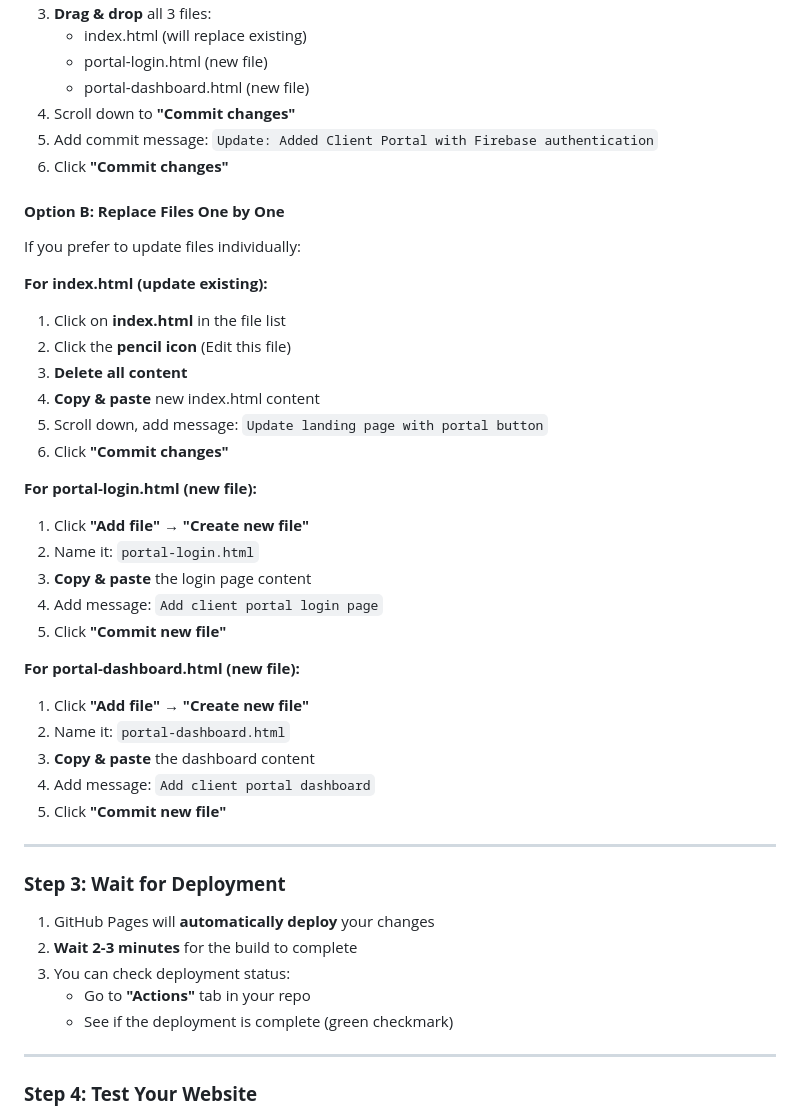
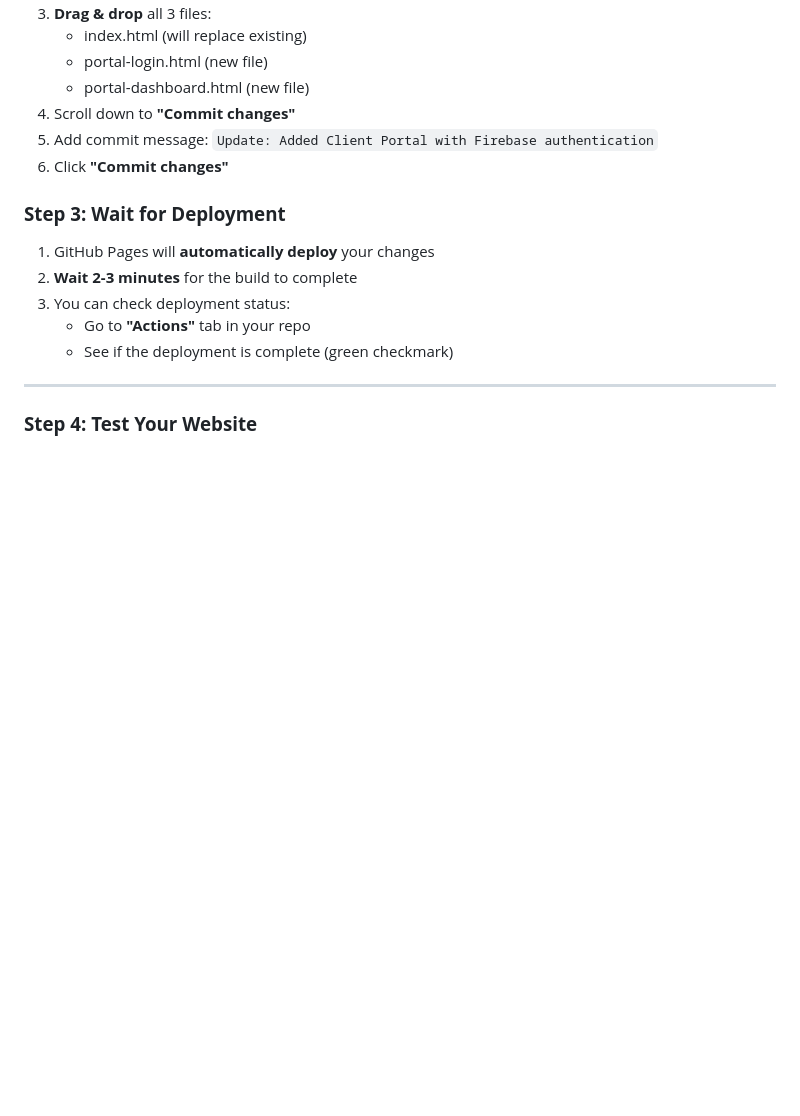
Before and after one commit to Yoursmilecenter/Landing-page-, a Markdown page: DEPLOYMENT_GUIDE.md, the part around the change. Drawn GitHub-style; blank space fills up the shorter version.

Commit message:
Simplify deployment guide by removing file replacement steps
Removed instructions for replacing files individually and streamlined the deployment steps.

```diff
--- a/DEPLOYMENT_GUIDE.md
+++ b/DEPLOYMENT_GUIDE.md
@@ -33,33 +33,6 @@ You have **3 files** ready to deploy:
 5. Add commit message: `Update: Added Client Portal with Firebase authentication`
 6. Click **"Commit changes"**
 
-#### **Option B: Replace Files One by One**
-
-If you prefer to update files individually:
-
-**For index.html (update existing):**
-1. Click on **index.html** in the file list
-2. Click the **pencil icon** (Edit this file)
-3. **Delete all content**
-4. **Copy & paste** new index.html content
-5. Scroll down, add message: `Update landing page with portal button`
-6. Click **"Commit changes"**
-
-**For portal-login.html (new file):**
-1. Click **"Add file"** → **"Create new file"**
-2. Name it: `portal-login.html`
-3. **Copy & paste** the login page content
-4. Add message: `Add client portal login page`
-5. Click **"Commit new file"**
-
-**For portal-dashboard.html (new file):**
-1. Click **"Add file"** → **"Create new file"**
-2. Name it: `portal-dashboard.html`
-3. **Copy & paste** the dashboard content
-4. Add message: `Add client portal dashboard`
-5. Click **"Commit new file"**
-
----
 
 ### **Step 3: Wait for Deployment**
 
```
